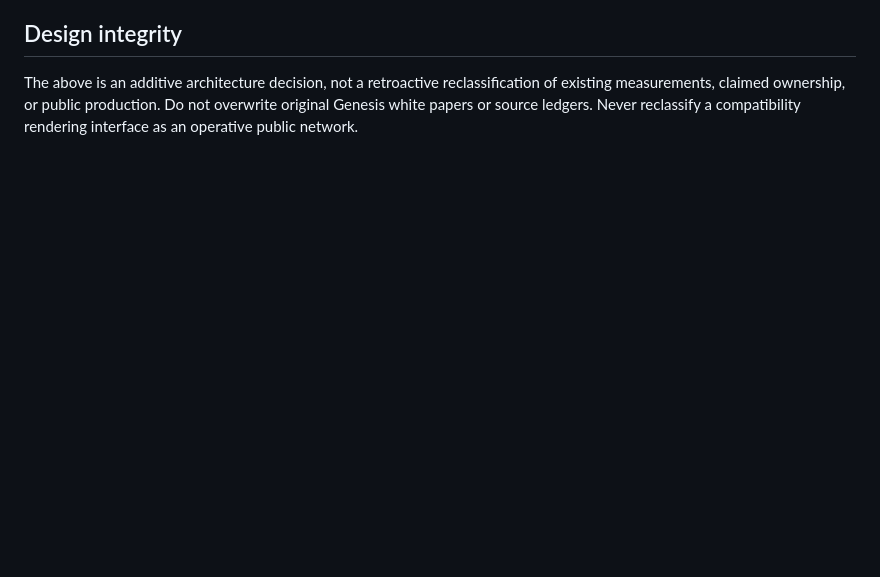
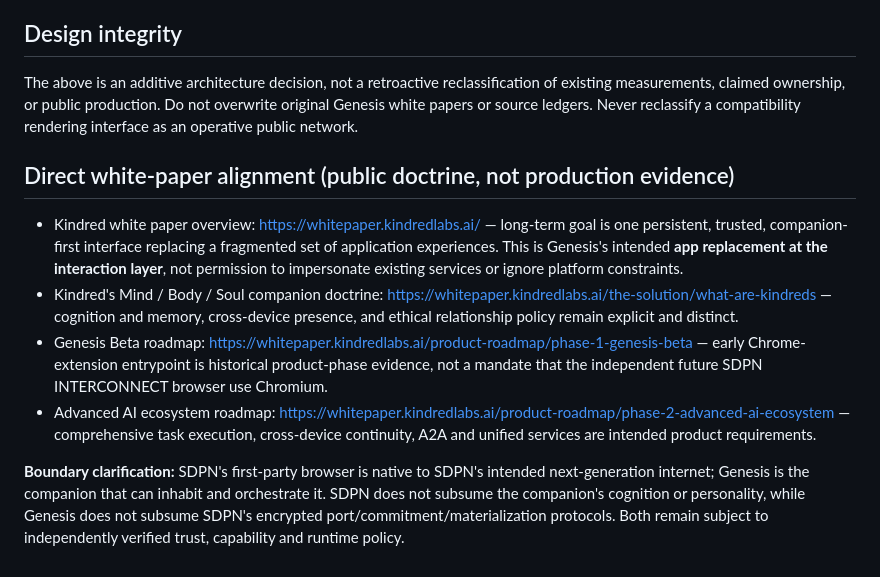
Before and after one commit to KindredKJ/strata-data-port-network, a Markdown page: docs/SDPN-NEXT-GENERATION-INTERNET-GENESIS-ARCHITECTURE.md, the part around the change. Drawn GitHub-style; blank space fills up the shorter version.

Commit message:
docs: ground SDPN internet and Genesis app-replacing companion boundaries in official white paper

```diff
--- a/docs/SDPN-NEXT-GENERATION-INTERNET-GENESIS-ARCHITECTURE.md
+++ b/docs/SDPN-NEXT-GENERATION-INTERNET-GENESIS-ARCHITECTURE.md
@@ -119,3 +119,12 @@ flowchart TB
 
 ## Design integrity
 The above is an additive architecture decision, not a retroactive reclassification of existing measurements, claimed ownership, or public production. Do not overwrite original Genesis white papers or source ledgers. Never reclassify a compatibility rendering interface as an operative public network.
+
+## Direct white-paper alignment (public doctrine, not production evidence)
+
+- Kindred white paper overview: https://whitepaper.kindredlabs.ai/ — long-term goal is one persistent, trusted, companion-first interface replacing a fragmented set of application experiences. This is Genesis's intended **app replacement at the interaction layer**, not permission to impersonate existing services or ignore platform constraints.
+- Kindred's Mind / Body / Soul companion doctrine: https://whitepaper.kindredlabs.ai/the-solution/what-are-kindreds — cognition and memory, cross-device presence, and ethical relationship policy remain explicit and distinct.
+- Genesis Beta roadmap: https://whitepaper.kindredlabs.ai/product-roadmap/phase-1-genesis-beta — early Chrome-extension entrypoint is historical product-phase evidence, not a mandate that the independent future SDPN INTERCONNECT browser use Chromium.
+- Advanced AI ecosystem roadmap: https://whitepaper.kindredlabs.ai/product-roadmap/phase-2-advanced-ai-ecosystem — comprehensive task execution, cross-device continuity, A2A and unified services are intended product requirements.
+
+**Boundary clarification:** SDPN's first-party browser is native to SDPN's intended next-generation internet; Genesis is the companion that can inhabit and orchestrate it. SDPN does not subsume the companion's cognition or personality, while Genesis does not subsume SDPN's encrypted port/commitment/materialization protocols. Both remain subject to independently verified trust, capability and runtime policy.
```
